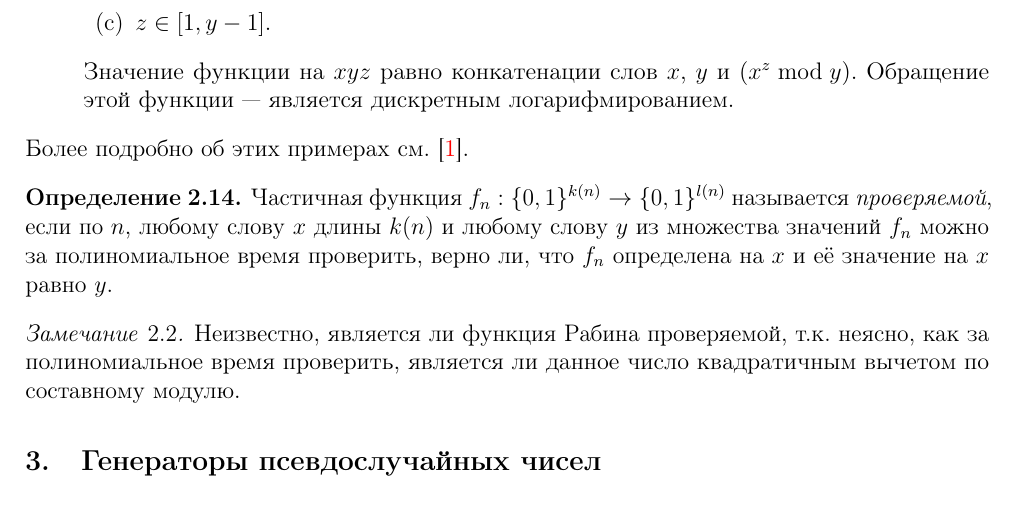
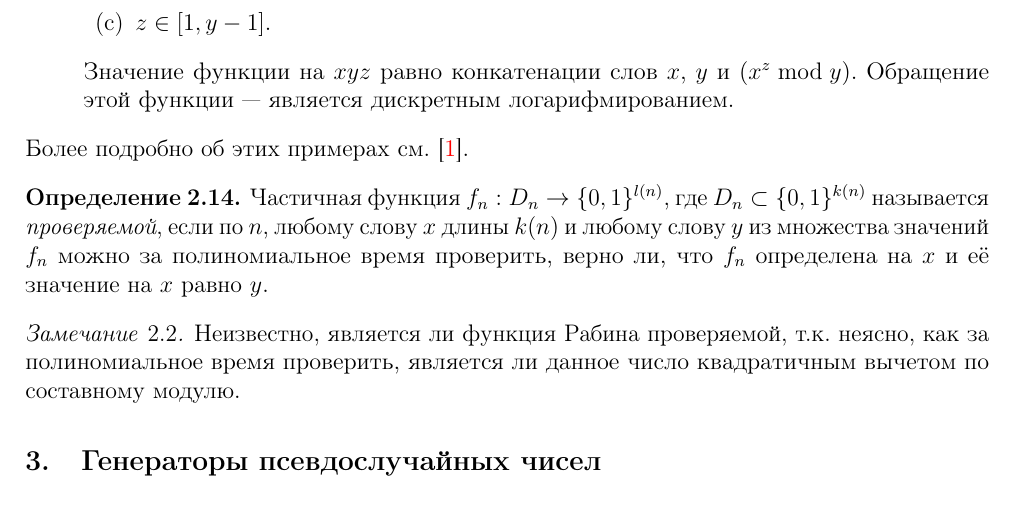
Before and after one commit to avsmal/theoretical-cryptography-notes, a LaTeX paper (spbau-crypto-theory.tex): part of page 9 of 37, cut so that both start at the same text. Compiled offline with pdfLaTeX.

Commit message:
Исправление от @gnull.

```diff
--- a/spbau-crypto-theory.tex
+++ b/spbau-crypto-theory.tex
@@ -490,7 +490,7 @@ $2n$-битовые числа, удовлетворяющих следующи
 \end{example}
 
 \begin{definition}
-Частичная функция $f_n:\{0,1\}^{k(n)}\to \{0,1\}^{l(n)}$ называется
+Частичная функция $f_n:D_n\to \bits^{l(n)}$, где $D_n\subset \bits^{k(n)}$ называется
 \emph{проверяемой}, если по $n$, любому слову $x$ длины $k(n)$
 и любому слову $y$ из множества значений $f_n$ можно
 за полиномиальное время проверить, верно ли, что $f_n$
```
Also changed, not shown: spbau-crypto-theory.pdf.
